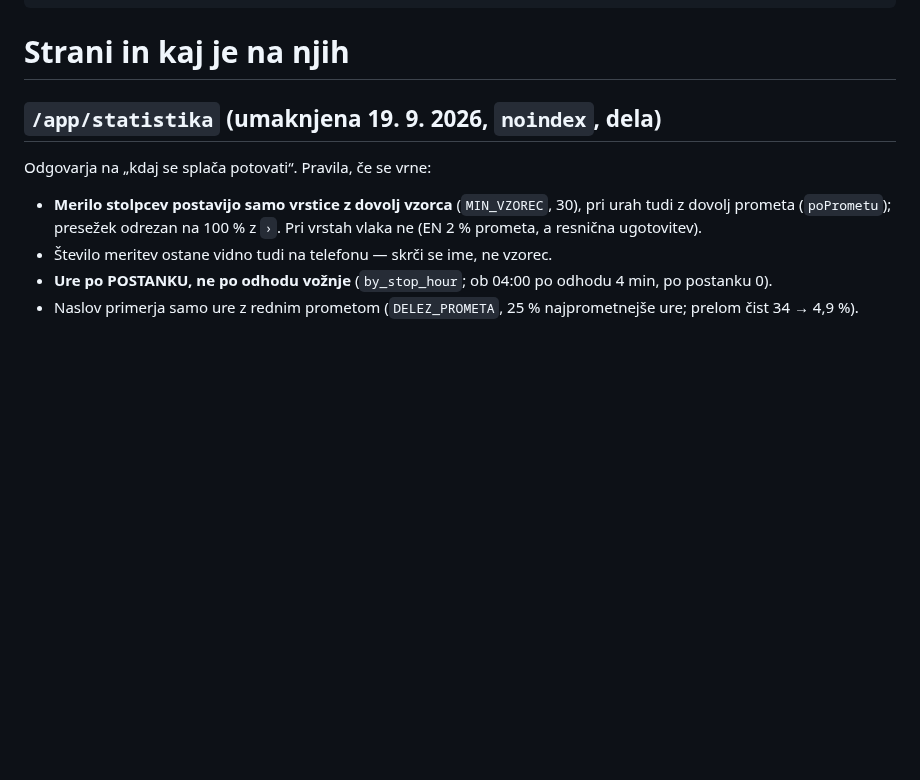
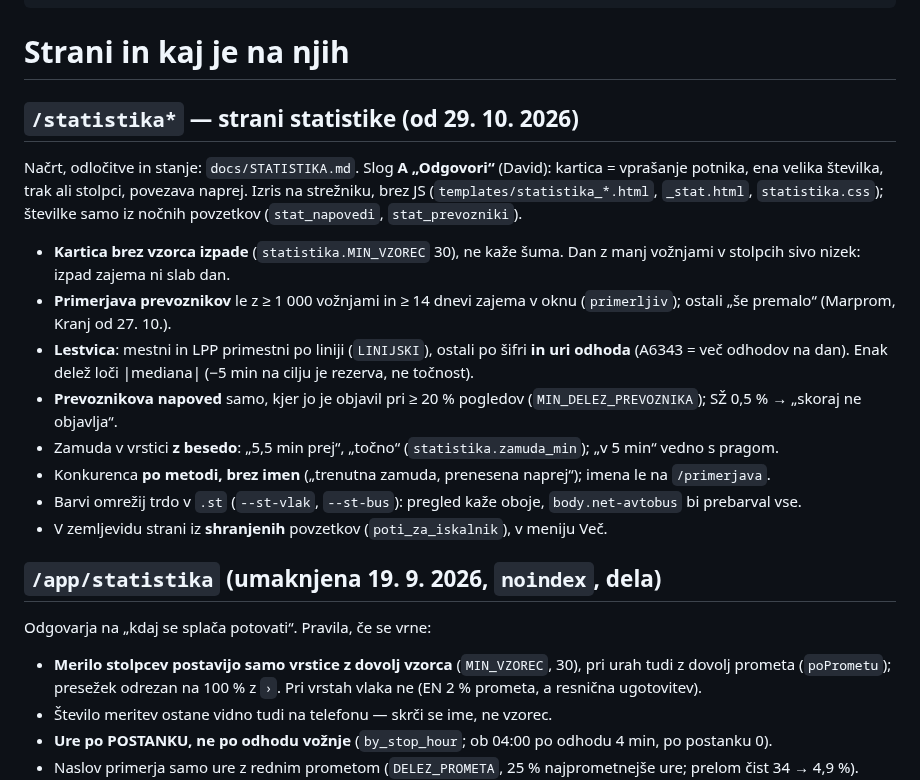
Before and after one commit to David7500/David7500, a Markdown page: .claude/rules/strani.md, the part around the change. Drawn GitHub-style; blank space fills up the shorter version.

Commit message:
Pravila in načrt: strani statistike faze 1
Co-Authored-By: Claude Opus 5.5 <noreply@anthropic.com>

```diff
--- a/.claude/rules/strani.md
+++ b/.claude/rules/strani.md
@@ -15,6 +15,18 @@ paths:
   - "o-nas/**"
 ---
 # Strani in kaj je na njih
+
+## `/statistika*` — strani statistike (od 29. 10. 2026)
+
+Načrt, odločitve in stanje: `docs/STATISTIKA.md`. Slog **A „Odgovori“** (David): kartica = vprašanje potnika, ena velika številka, trak ali stolpci, povezava naprej. Izris na strežniku, brez JS (`templates/statistika_*.html`, `_stat.html`, `statistika.css`); številke samo iz nočnih povzetkov (`stat_napovedi`, `stat_prevozniki`).
+* **Kartica brez vzorca izpade** (`statistika.MIN_VZOREC` 30), ne kaže šuma. Dan z manj vožnjami v stolpcih sivo nizek: izpad zajema ni slab dan.
+* **Primerjava prevoznikov** le z ≥ 1 000 vožnjami in ≥ 14 dnevi zajema v oknu (`primerljiv`); ostali „še premalo“ (Marprom, Kranj od 27. 10.).
+* **Lestvica**: mestni in LPP primestni po liniji (`LINIJSKI`), ostali po šifri **in uri odhoda** (A6343 = več odhodov na dan). Enak delež loči |mediana| (−5 min na cilju je rezerva, ne točnost).
+* **Prevoznikova napoved** samo, kjer jo je objavil pri ≥ 20 % pogledov (`MIN_DELEZ_PREVOZNIKA`); SŽ 0,5 % → „skoraj ne objavlja“.
+* Zamuda v vrstici **z besedo**: „5,5 min prej“, „točno“ (`statistika.zamuda_min`); „v 5 min“ vedno s pragom.
+* Konkurenca **po metodi, brez imen** („trenutna zamuda, prenesena naprej“); imena le na `/primerjava`.
+* Barvi omrežij trdo v `.st` (`--st-vlak`, `--st-bus`): pregled kaže oboje, `body.net-avtobus` bi prebarval vse.
+* V zemljevidu strani iz **shranjenih** povzetkov (`poti_za_iskalnik`), v meniju Več.
 
 ## `/app/statistika` (umaknjena 19. 9. 2026, `noindex`, dela)
 
```
Also changed, not shown: CLAUDE.md (+4 -2 lines), docs/STATISTIKA.md (+25 -18 lines).
